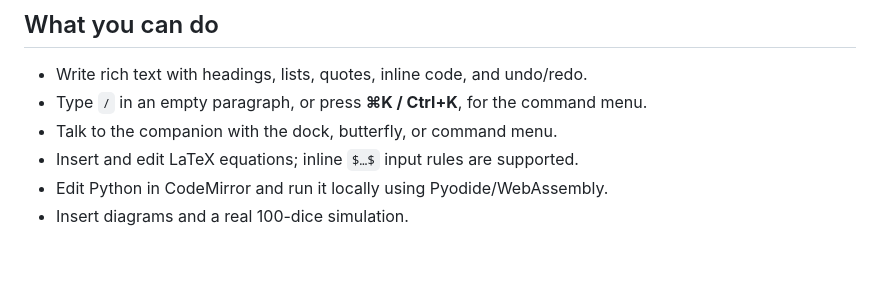
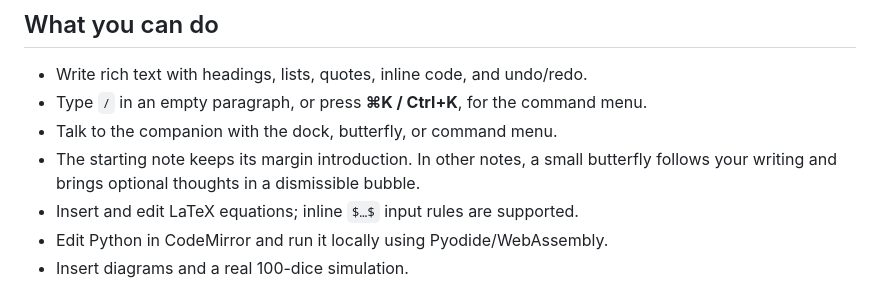
Before and after one commit to mnabid05/flutter-notes, a Markdown page: README.md, the part around the change. Rendered like a GitHub page; blank space fills up the shorter version.

Commit message:
Make companion a floating sprite outside the starting note

```diff
--- a/README.md
+++ b/README.md
@@ -46,6 +46,7 @@ NODE_ENV=production pnpm start
 - Write rich text with headings, lists, quotes, inline code, and undo/redo.
 - Type `/` in an empty paragraph, or press **⌘K / Ctrl+K**, for the command menu.
 - Talk to the companion with the dock, butterfly, or command menu.
+- The starting note keeps its margin introduction. In other notes, a small butterfly follows your writing and brings optional thoughts in a dismissible bubble.
 - Insert and edit LaTeX equations; inline `$…$` input rules are supported.
 - Edit Python in CodeMirror and run it locally using Pyodide/WebAssembly.
 - Insert diagrams and a real 100-dice simulation.
```
Also changed, not shown: docs/screenshots/sprite.jpg (added), 3 other files.
